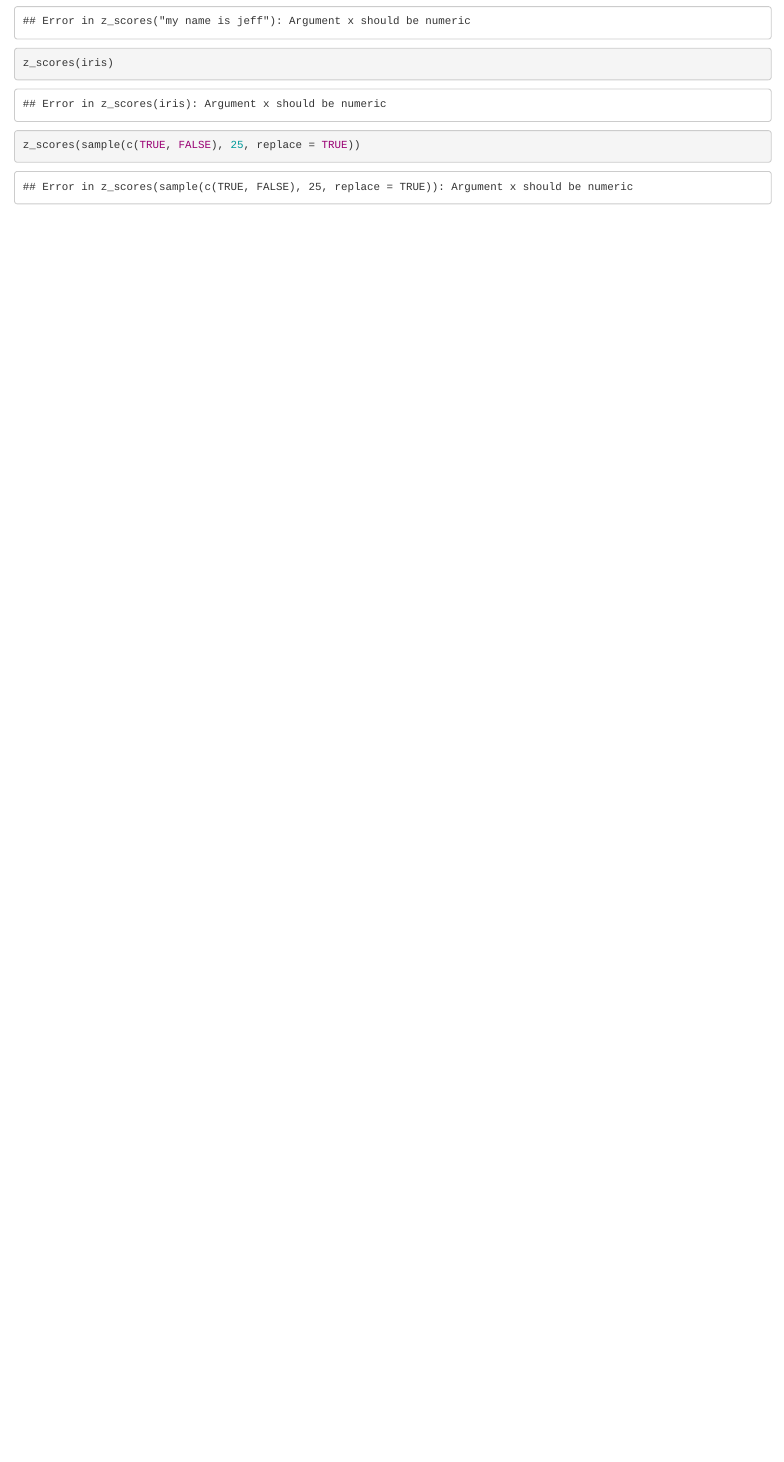
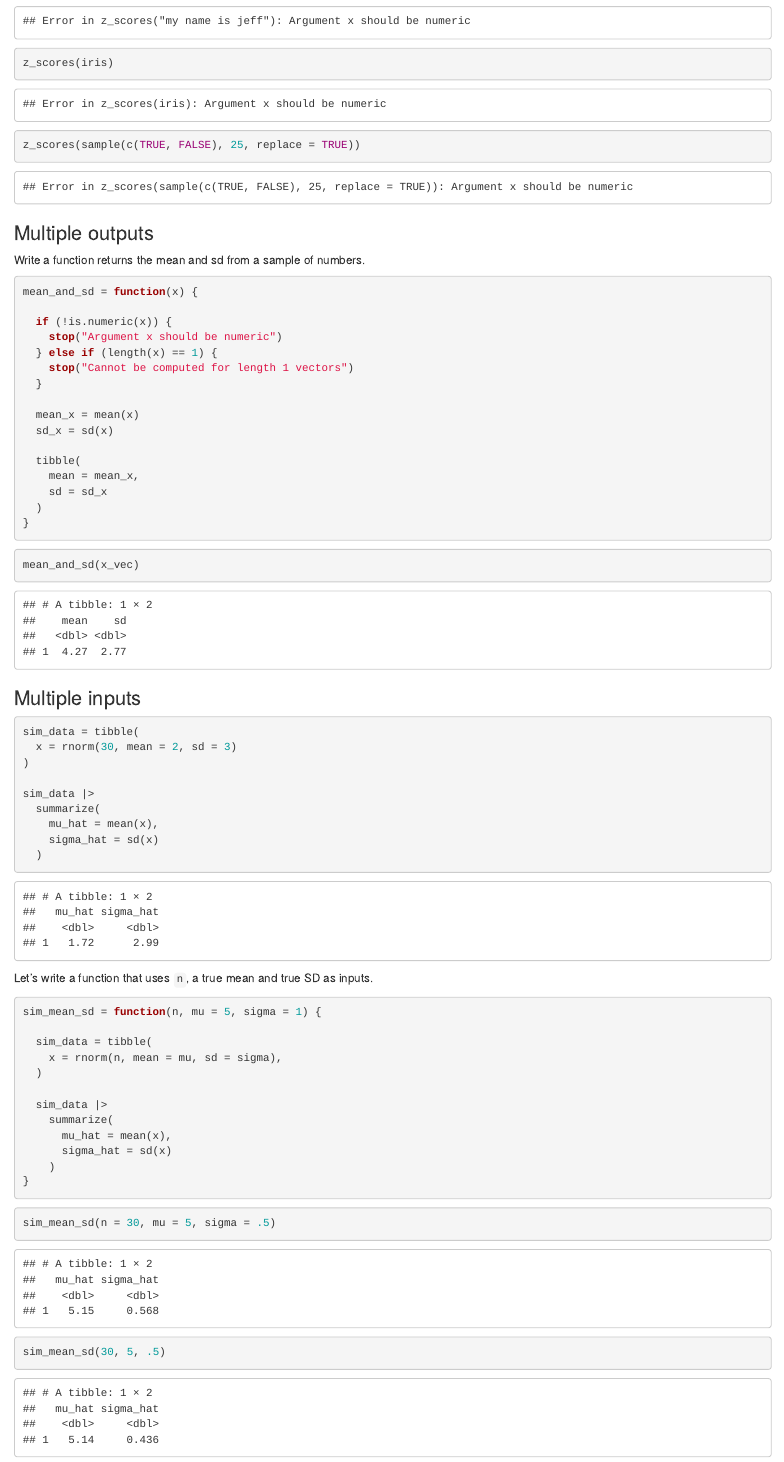
Before and after one commit to Rain9889/iteration, an R Markdown document (Writing_functions.Rmd): the page in a window 1100 px wide, from 1590 px down. The pictures show the output file Writing_functions.html that the author committed with the source, opened offline.

Commit message:
Multiple outputs and sim_mean_sd

````diff
--- a/Writing_functions.Rmd
+++ b/Writing_functions.Rmd
@@ -70,3 +70,69 @@ z_scores(iris)
 ```{r, error=TRUE}
 z_scores(sample(c(TRUE, FALSE), 25, replace = TRUE))
 ```
+
+### Multiple outputs
+
+Write a function returns the mean and sd from a sample of numbers.
+
+```{r}
+mean_and_sd = function(x) {
+
+  if (!is.numeric(x)) {
+    stop("Argument x should be numeric")
+  } else if (length(x) == 1) {
+    stop("Cannot be computed for length 1 vectors")
+  }
+
+  mean_x = mean(x)
+  sd_x = sd(x)
+
+  tibble(
+    mean = mean_x,
+    sd = sd_x
+  )
+}
+```
+
+```{r}
+mean_and_sd(x_vec)
+```
+
+### Multiple inputs
+
+```{r}
+sim_data = tibble(
+  x = rnorm(30, mean = 2, sd = 3)
+)
+
+sim_data |>
+  summarize(
+    mu_hat = mean(x),
+    sigma_hat = sd(x)
+  )
+```
+
+Let's write a function that uses `n`, a true mean and true SD as inputs.
+
+```{r}
+sim_mean_sd = function(n, mu = 5, sigma = 1) {
+
+  sim_data = tibble(
+    x = rnorm(n, mean = mu, sd = sigma),
+  )
+
+  sim_data |>
+    summarize(
+      mu_hat = mean(x),
+      sigma_hat = sd(x)
+    )
+}
+```
+
+```{r}
+sim_mean_sd(n = 30, mu = 5, sigma = .5)
+```
+
+```{r}
+sim_mean_sd(30, 5, .5)
+```
````
Also changed, not shown: Writing_functions.html.
